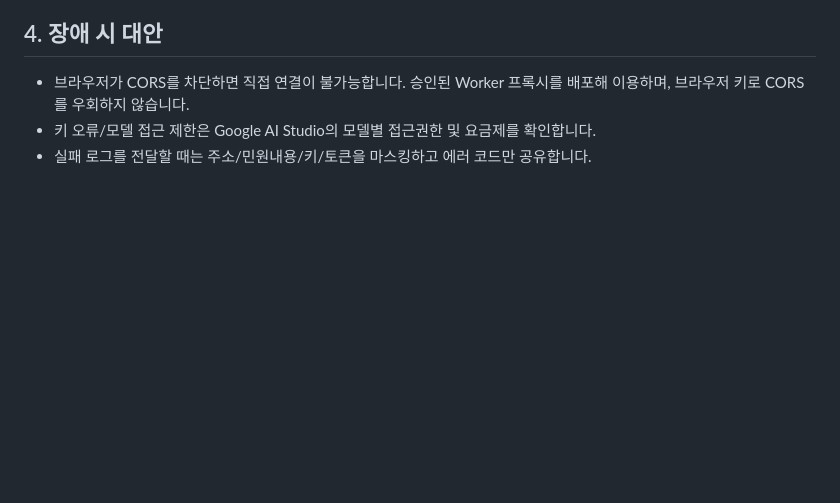
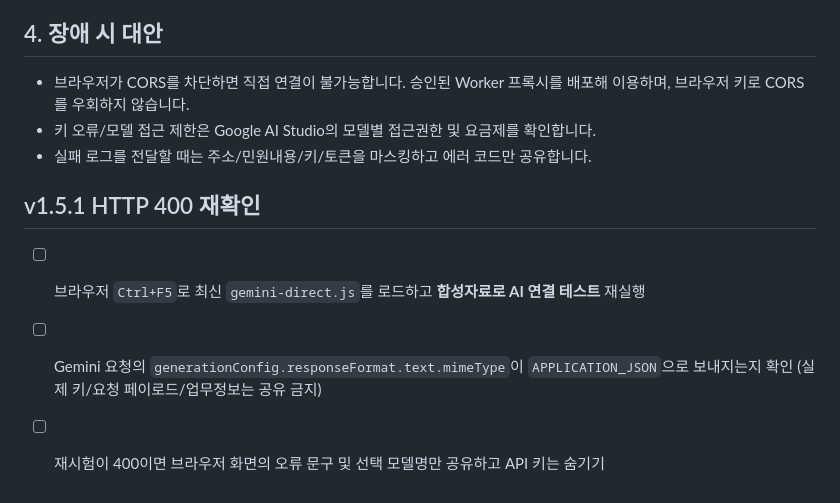
Before and after one commit to smile7962/paju-giljabi, a Markdown page: v2/RELEASE_CHECKLIST.md, the part around the change. Rendered like a GitHub page; blank space fills up the shorter version.

Commit message:
fix(v2): correct Gemini JSON enum or regression documentation in v2/RELEASE_CHECKLIST.md

```diff
--- a/v2/RELEASE_CHECKLIST.md
+++ b/v2/RELEASE_CHECKLIST.md
@@ -34,3 +34,8 @@
 - 브라우저가 CORS를 차단하면 직접 연결이 불가능합니다. 승인된 Worker 프록시를 배포해 이용하며, 브라우저 키로 CORS를 우회하지 않습니다.
 - 키 오류/모델 접근 제한은 Google AI Studio의 모델별 접근권한 및 요금제를 확인합니다.
 - 실패 로그를 전달할 때는 주소/민원내용/키/토큰을 마스킹하고 에러 코드만 공유합니다.
+
+## v1.5.1 HTTP 400 재확인
+- [ ] 브라우저 `Ctrl+F5`로 최신 `gemini-direct.js`를 로드하고 **합성자료로 AI 연결 테스트** 재실행
+- [ ] Gemini 요청의 `generationConfig.responseFormat.text.mimeType`이 `APPLICATION_JSON`으로 보내지는지 확인 (실제 키/요청 페이로드/업무정보는 공유 금지)
+- [ ] 재시험이 400이면 브라우저 화면의 오류 문구 및 선택 모델명만 공유하고 API 키는 숨기기
```
